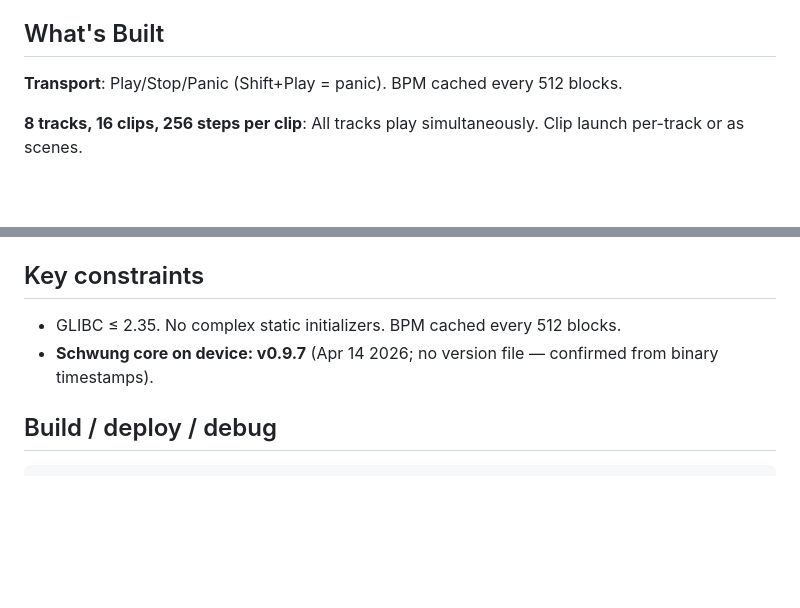
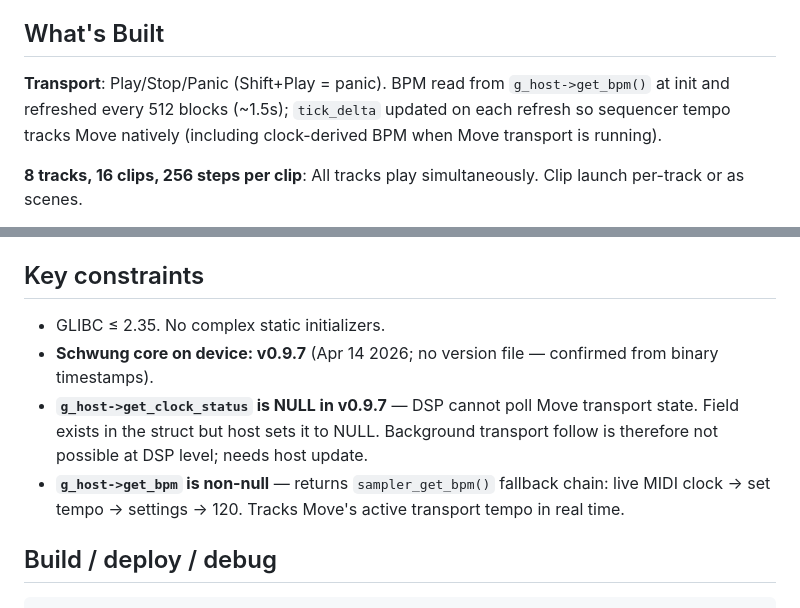
Before and after one commit to legsmechanical/schwung-davebox, a Markdown page: CLAUDE.md, 2 parts joined by grey strips. Rendered like a GitHub page; blank space fills up the shorter version.

Commit message:
CLAUDE.md: document BPM tracking fix and get_clock_status=null finding
Co-Authored-By: Claude Sonnet 4.6 <noreply@anthropic.com>

```diff
--- a/CLAUDE.md
+++ b/CLAUDE.md
@@ -12,7 +12,7 @@ Phases 0–4 complete: scaffold → single track → 4-track → NoteTwist/play
 
 ## What's Built
 
-**Transport**: Play/Stop/Panic (Shift+Play = panic). BPM cached every 512 blocks.
+**Transport**: Play/Stop/Panic (Shift+Play = panic). BPM read from `g_host->get_bpm()` at init and refreshed every 512 blocks (~1.5s); `tick_delta` updated on each refresh so sequencer tempo tracks Move natively (including clock-derived BPM when Move transport is running).
 
 **8 tracks, 16 clips, 256 steps per clip**: All tracks play simultaneously. Clip launch per-track or as scenes.
 
@@ -147,8 +147,10 @@ Beat Stretch compress: dry-run with `uint8_t seen[SEQ_STEPS]`. Any two active st
 
 ## Key constraints
 
-- GLIBC ≤ 2.35. No complex static initializers. BPM cached every 512 blocks.
+- GLIBC ≤ 2.35. No complex static initializers.
 - **Schwung core on device: v0.9.7** (Apr 14 2026; no version file — confirmed from binary timestamps).
+- **`g_host->get_clock_status` is NULL in v0.9.7** — DSP cannot poll Move transport state. Field exists in the struct but host sets it to NULL. Background transport follow is therefore not possible at DSP level; needs host update.
+- **`g_host->get_bpm` is non-null** — returns `sampler_get_bpm()` fallback chain: live MIDI clock → set tempo → settings → 120. Tracks Move's active transport tempo in real time.
 
 ## Build / deploy / debug
 
```
